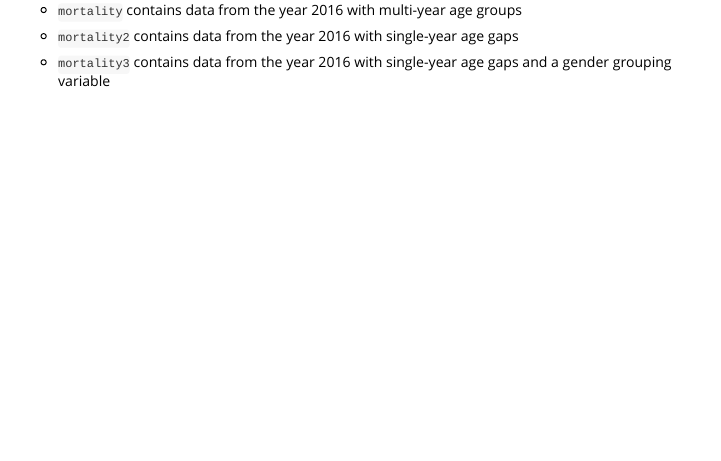
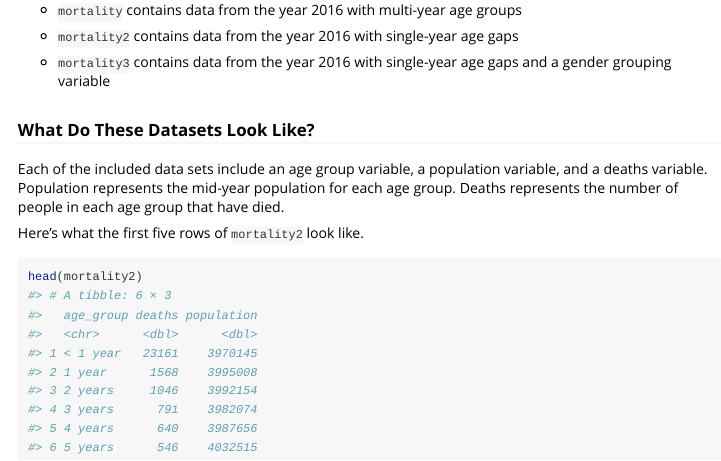
Before and after one commit to g-rade/actLifer, an R Markdown document (vignettes/lifetables.Rmd): the page in a window 1100 px wide, from 2090 px down. Rendered offline with R 4.5, knitr and Pandoc, with nearby package versions; some code elsewhere in the file could not run offline; common packages that the code uses without loading them are loaded.

Commit message:
12/6/2022: updating vignette and description file

````diff
--- a/vignettes/lifetables.Rmd
+++ b/vignettes/lifetables.Rmd
@@ -101,3 +101,14 @@ The package includes three datasets, all sourced from the CDC Wonder Database.
 + `mortality2` contains data from the year 2016 with single-year age gaps
 
 + `mortality3` contains data from the year 2016 with single-year age gaps and a gender grouping variable
+
+
+### What Do These Datasets Look Like?
+
+Each of the included data sets include an age group variable, a population variable, and a deaths variable. Population represents the mid-year population for each age group. Deaths represents the number of people in each age group that have died.
+
+Here's what the first five rows of `mortality2` look like.
+
+```{r}
+head(mortality2)
+```
````
Also changed, not shown: 1 other file.
